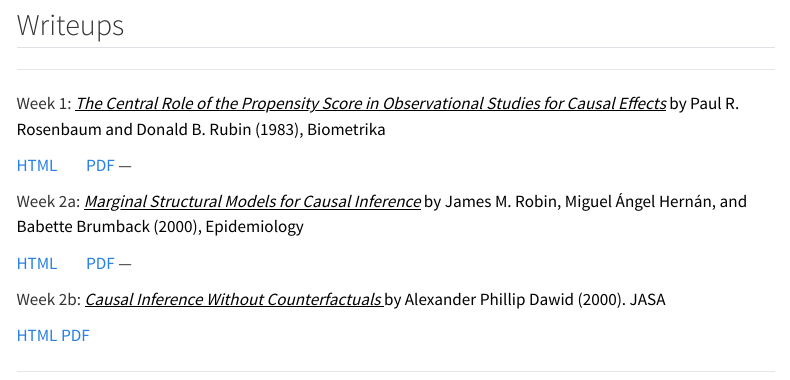
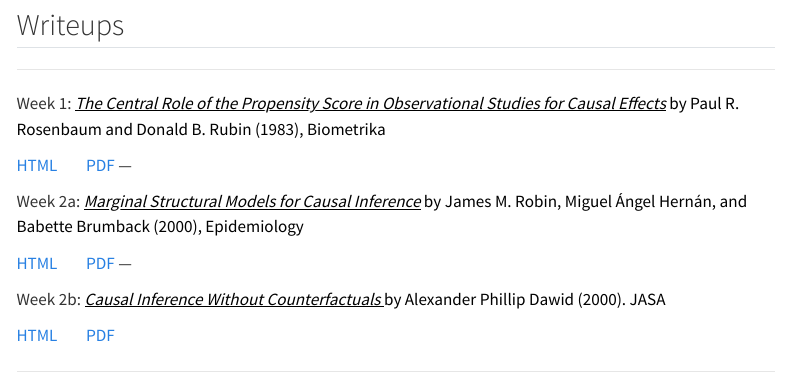
Before and after one commit to ctesta01/CausalFall2023, a Quarto document (index.qmd): the page in a window 1100 px wide, from 340 px down. Rendered offline with R 4.5, knitr and Pandoc in place of Quarto, with nearby package versions; menus at the side of the page are left out.

Commit message:
improve sizing on mobile

```diff
--- a/index.qmd
+++ b/index.qmd
@@ -43,6 +43,7 @@ Week 2b: <a href="2000_Dawid/2000_Dawid.html" style='text-decoration: none; colo
 </u> by Alexander Phillip Dawid (2000). JASA</a>
 
 [HTML](2000_Dawid/2000_Dawid.html)
+<span style='margin-left: 25px;'></span>
 [PDF]()
 
 ---
--- a/style.scss
+++ b/style.scss
@@ -99,6 +99,19 @@ h1, h2, h3 {
 h1 {
     font-size: 1.3em;
 }
+
+@media (max-width: 1000px) {
+    h1 {
+        font-size: 1em;
+    }
+    h2 {
+      font-size: .8em;
+    }
+    h3 {
+      font-size: .6em;
+    }
+}
+
 h2 {
     font-size: 1.2em;
 }
```
Also changed, not shown: docs/search.json, 3 other files.
